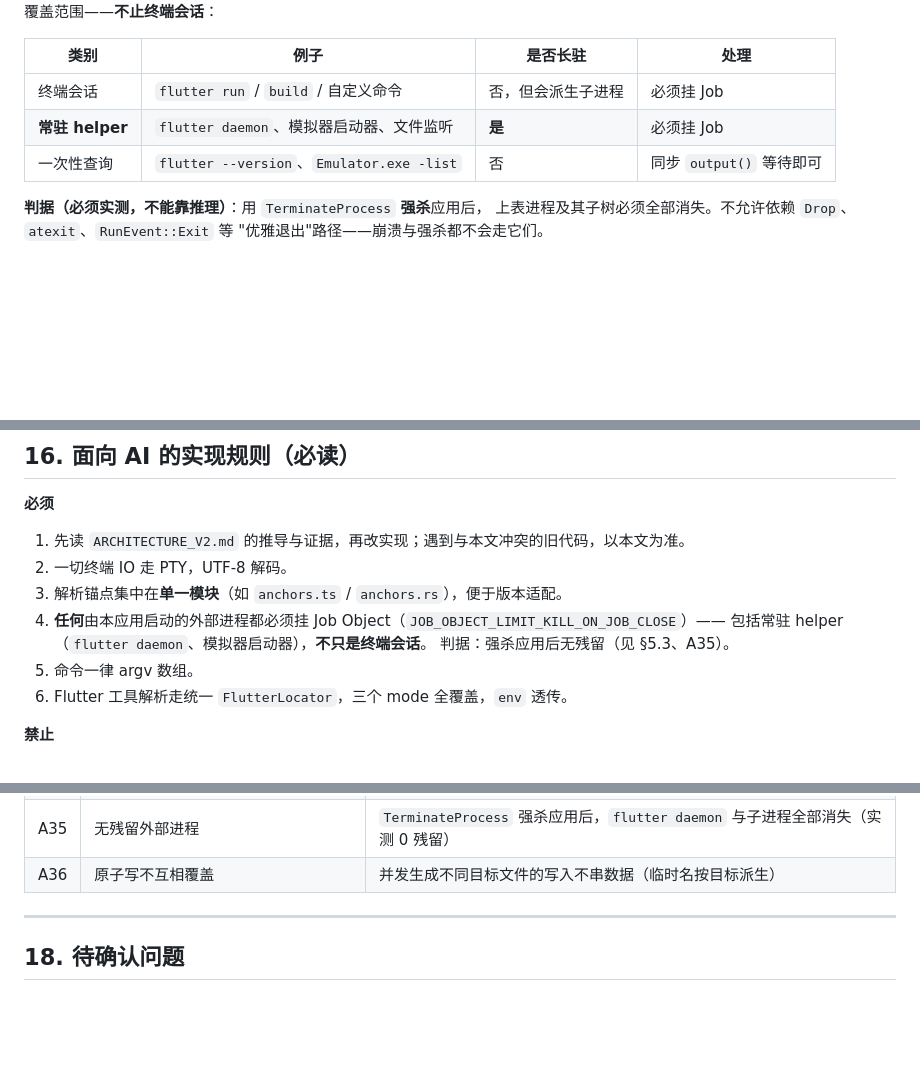
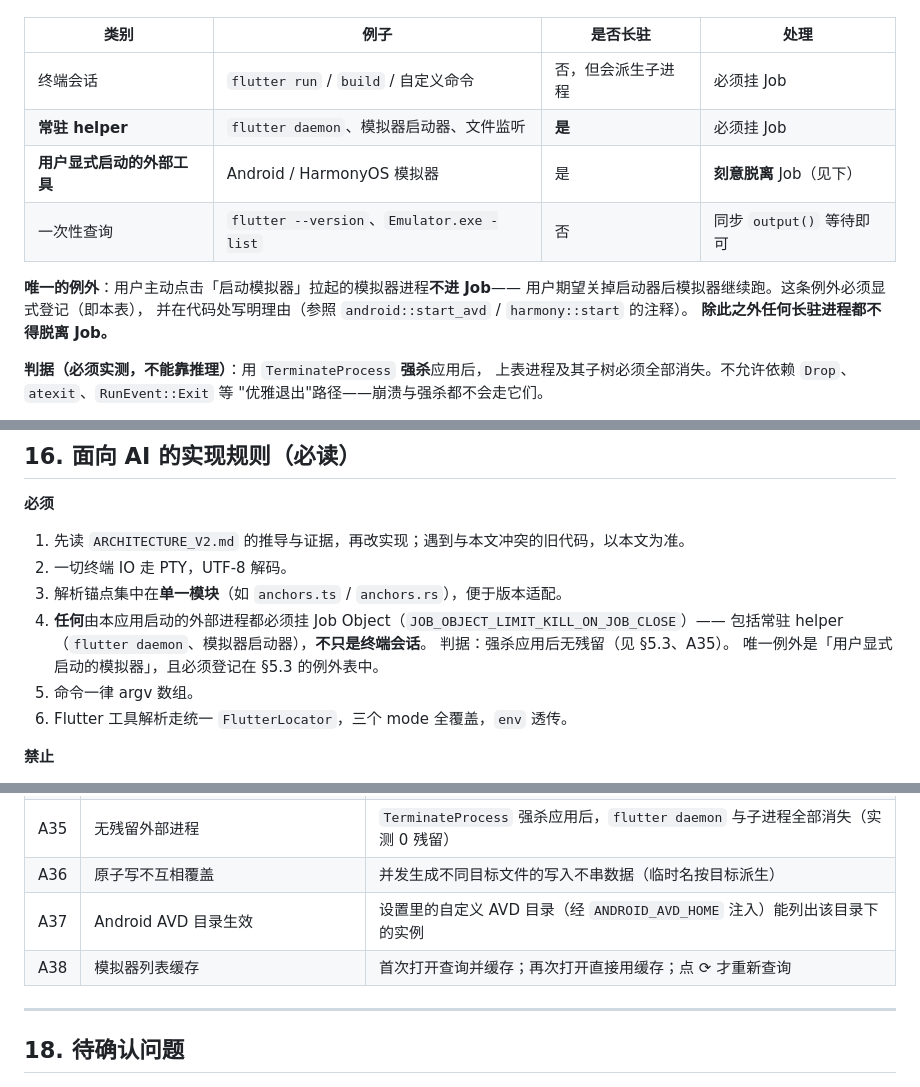
Before and after one commit to tao996/AppDeck, a Markdown page: readme_md_for_ai_agents.md, 3 parts joined by grey strips. GitHub-like rendering; blank space fills up the shorter version.

```diff
--- a/readme_md_for_ai_agents.md
+++ b/readme_md_for_ai_agents.md
@@ -175,7 +175,13 @@ bool get supportsAnsiEscapes => hasTerminal && stdout.supportsAnsiEscapes;
 |---|---|---|---|
 | 终端会话 | `flutter run` / `build` / 自定义命令 | 否，但会派生子进程 | 必须挂 Job |
 | **常驻 helper** | `flutter daemon`、模拟器启动器、文件监听 | **是** | 必须挂 Job |
+| **用户显式启动的外部工具** | Android / HarmonyOS 模拟器 | 是 | **刻意脱离** Job（见下） |
 | 一次性查询 | `flutter --version`、`Emulator.exe -list` | 否 | 同步 `output()` 等待即可 |
+
+**唯一的例外**：用户主动点击「启动模拟器」拉起的模拟器进程**不进 Job**——
+用户期望关掉启动器后模拟器继续跑。这条例外必须显式登记（即本表），
+并在代码处写明理由（参照 `android::start_avd` / `harmony::start` 的注释）。
+**除此之外任何长驻进程都不得脱离 Job。**
 
 **判据（必须实测，不能靠推理）**：用 `TerminateProcess` **强杀**应用后，
 上表进程及其子树必须全部消失。不允许依赖 `Drop`、`atexit`、`RunEvent::Exit` 等
@@ -623,6 +629,7 @@ per-project semaphore
 4. **任何**由本应用启动的外部进程都必须挂 Job Object（`JOB_OBJECT_LIMIT_KILL_ON_JOB_CLOSE`）——
    包括常驻 helper（`flutter daemon`、模拟器启动器），**不只是终端会话**。
    判据：强杀应用后无残留（见 §5.3、A35）。
+   唯一例外是「用户显式启动的模拟器」，且必须登记在 §5.3 的例外表中。
 5. 命令一律 argv 数组。
 6. Flutter 工具解析走统一 `FlutterLocator`，三个 mode 全覆盖，`env` 透传。
 
@@ -698,6 +705,8 @@ per-project semaphore
 | A34 | 会话日志预算 | 单会话 ≤ 2 MB、全局 ≤ 20 MB、最多 20 个；损坏时备份 `sessions.corrupt.json` |
 | A35 | 无残留外部进程 | `TerminateProcess` 强杀应用后，`flutter daemon` 与子进程全部消失（实测 0 残留） |
 | A36 | 原子写不互相覆盖 | 并发生成不同目标文件的写入不串数据（临时名按目标派生） |
+| A37 | Android AVD 目录生效 | 设置里的自定义 AVD 目录（经 `ANDROID_AVD_HOME` 注入）能列出该目录下的实例 |
+| A38 | 模拟器列表缓存 | 首次打开查询并缓存；再次打开直接用缓存；点 ⟳ 才重新查询 |
 
 ---
 
```
Also changed, not shown: docs/shot-doctor-banner-top.png (added), docs/shot-doctor-banner.png (added), docs/shot-emu-avd-fix-full.png (added), docs/shot-emu-avd-fix.png (added), docs/shot-emu-topright.png (added), 6 other files.
